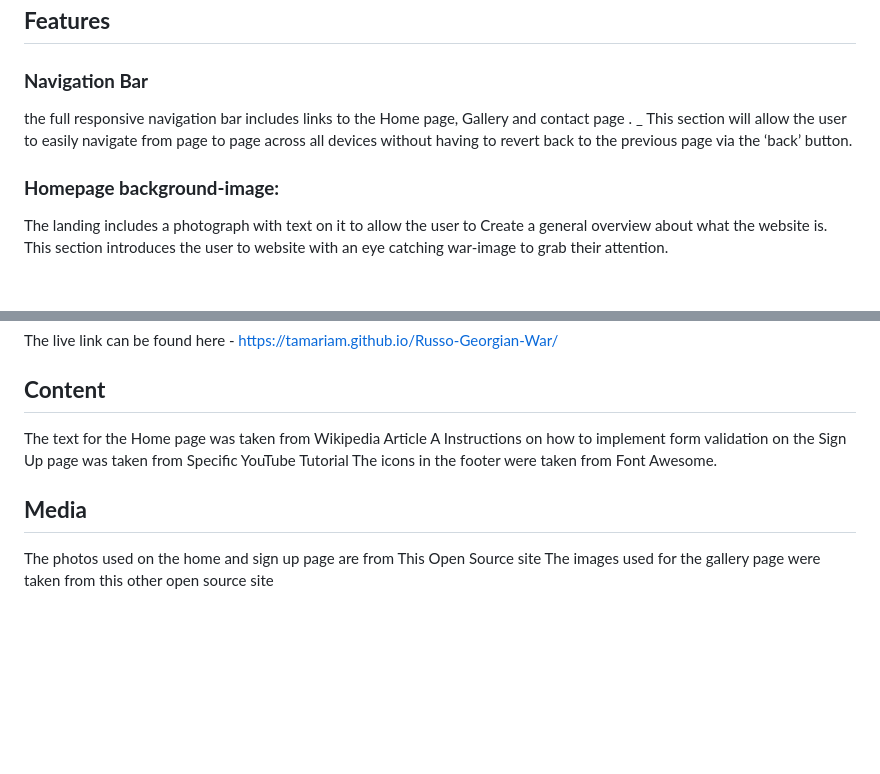
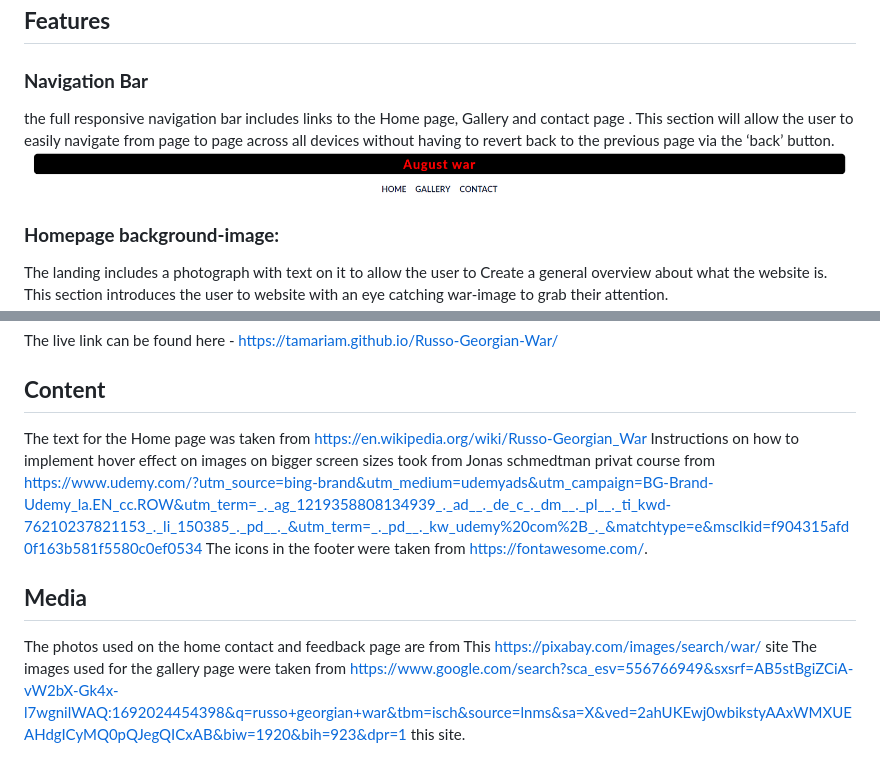
Before and after one commit to tamariam/Russo-Georgian-War, a Markdown page: README.md, 2 parts joined by grey strips. Drawn GitHub-style; blank space fills up the shorter version.

Commit message:
add content and media to readme file

```diff
--- a/README.md
+++ b/README.md
@@ -7,7 +7,8 @@ I have decided to create an informational website on a significant topic for me,
 ### **Navigation Bar**
 
 the full responsive navigation bar includes links to the Home page, Gallery and contact page .
-\_ This section will allow the user to easily navigate from page to page across all devices without having to revert back to the previous page via the ‘back’ button.
+This section will allow the user to easily navigate from page to page across all devices without having to revert back to the previous page via the ‘back’ button.
+![navigation-bar!](./docs/screenshots/navigation-bar.png)
 
 ### **Homepage background-image:**
 
@@ -74,11 +75,11 @@ The live link can be found here - https://tamariam.github.io/Russo-Georgian-War/
 
 ## **Content**
 
-The text for the Home page was taken from Wikipedia Article A
-Instructions on how to implement form validation on the Sign Up page was taken from Specific YouTube Tutorial
-The icons in the footer were taken from Font Awesome.
+The text for the Home page was taken from https://en.wikipedia.org/wiki/Russo-Georgian_War
+Instructions on how to implement hover effect on images on bigger screen sizes took from Jonas schmedtman privat course from https://www.udemy.com/?utm_source=bing-brand&utm_medium=udemyads&utm_campaign=BG-Brand-Udemy_la.EN_cc.ROW&utm_term=_._ag_1219358808134939_._ad__._de_c_._dm__._pl__._ti_kwd-76210237821153_._li_150385_._pd__._&utm_term=_._pd__._kw_udemy%20com%2B_._&matchtype=e&msclkid=f904315afd0f163b581f5580c0ef0534
+The icons in the footer were taken from https://fontawesome.com/.
 
 ## **Media**
 
-The photos used on the home and sign up page are from This Open Source site
-The images used for the gallery page were taken from this other open source site
+The photos used on the home contact and feedback page are from This https://pixabay.com/images/search/war/ site
+The images used for the gallery page were taken from https://www.google.com/search?sca_esv=556766949&sxsrf=AB5stBgiZCiA-vW2bX-Gk4x-l7wgnilWAQ:1692024454398&q=russo+georgian+war&tbm=isch&source=lnms&sa=X&ved=2ahUKEwj0wbikstyAAxWMXUEAHdgICyMQ0pQJegQICxAB&biw=1920&bih=923&dpr=1 this site.
```
Also changed, not shown: other parts of README.md (+3 -3 lines).
